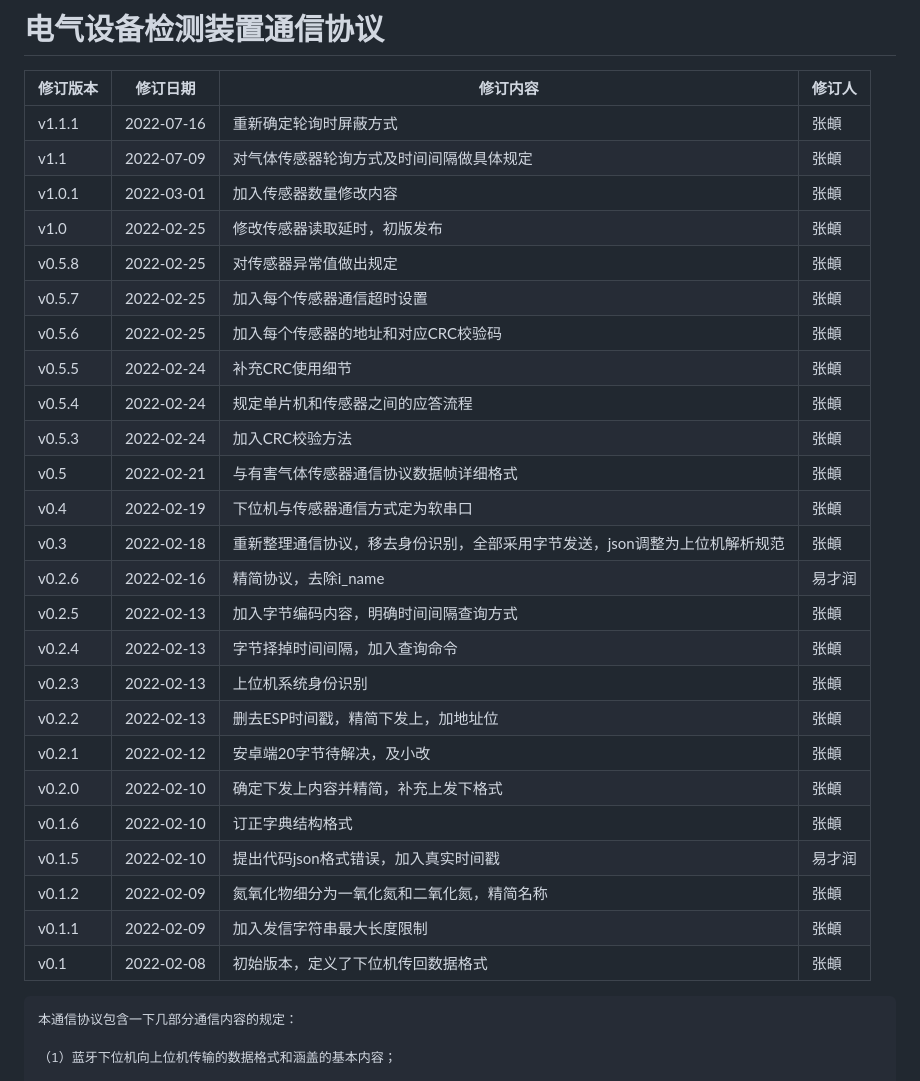
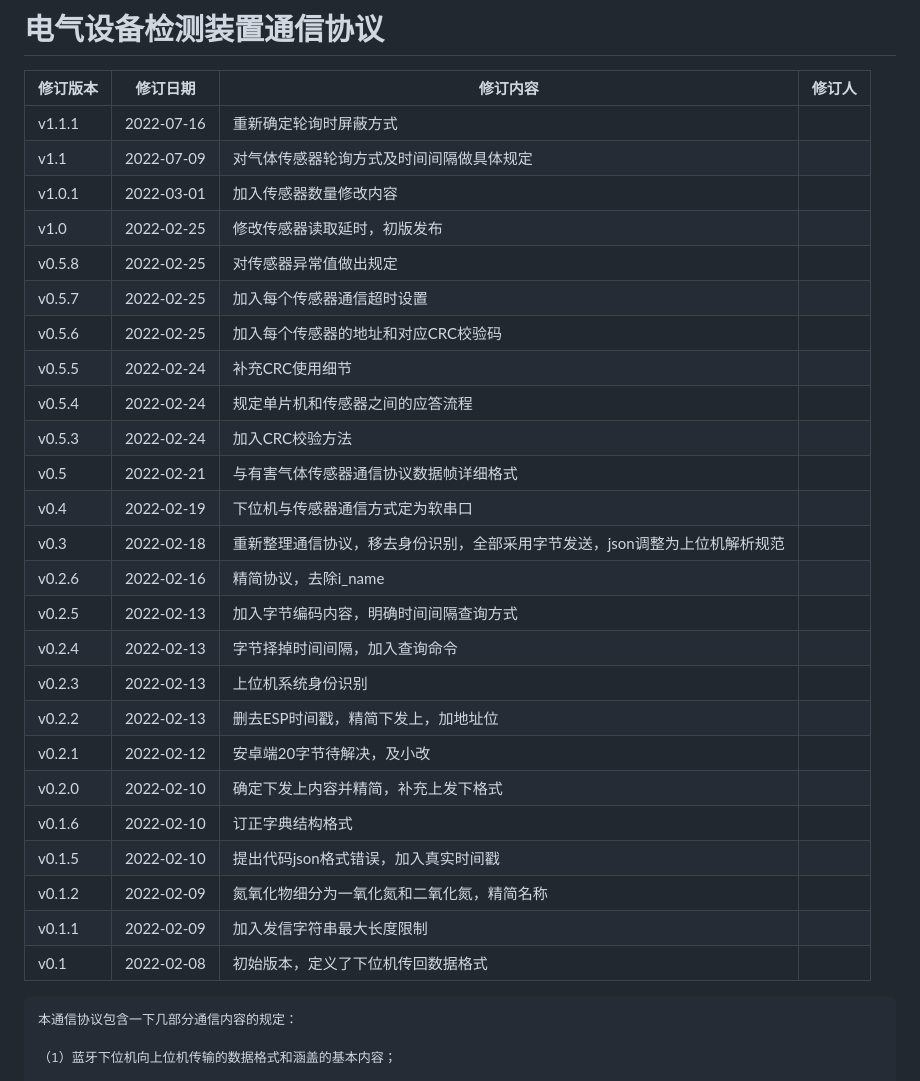
Before and after one commit to PandoraV/bluetooth-mesh, a Markdown page: docs/通信协议.md, the part around the change. Rendered like a GitHub page.

Commit message:
Update 通信协议.md
remove private info

```diff
--- a/docs/通信协议.md
+++ b/docs/通信协议.md
@@ -2,31 +2,31 @@
 
 |修订版本|	修订日期    |    修订内容                    |	修订人|
 |  ---  |   ----       |      ---                       |  ---   |
-| v1.1.1  |	2022-07-16 |	重新确定轮询时屏蔽方式   |张頔  |
-| v1.1  |	2022-07-09 |	对气体传感器轮询方式及时间间隔做具体规定   |张頔  |
-| v1.0.1  |	2022-03-01 |	加入传感器数量修改内容   |张頔  |
-| v1.0  |	2022-02-25 |	修改传感器读取延时，初版发布   |张頔  |
-| v0.5.8  |	2022-02-25 |	对传感器异常值做出规定   |张頔  |
-| v0.5.7  |	2022-02-25 |	加入每个传感器通信超时设置   |张頔  |
-| v0.5.6  |	2022-02-25 |	加入每个传感器的地址和对应CRC校验码   |张頔  |
-| v0.5.5  |	2022-02-24 |	补充CRC使用细节                |张頔  |
-| v0.5.4  |	2022-02-24 |	规定单片机和传感器之间的应答流程 |张頔  |
-| v0.5.3  |	2022-02-24 |	加入CRC校验方法                |张頔  |
-| v0.5  |	2022-02-21 |	与有害气体传感器通信协议数据帧详细格式|张頔  |
-| v0.4  |	2022-02-19 |	下位机与传感器通信方式定为软串口|张頔  |
-| v0.3  |	2022-02-18 |	重新整理通信协议，移去身份识别，全部采用字节发送，json调整为上位机解析规范|张頔  |
-| v0.2.6  |	2022-02-16 |	精简协议，去除i_name            |易才润|
-| v0.2.5  |	2022-02-13 |	加入字节编码内容，明确时间间隔查询方式  |张頔|
-| v0.2.4  |	2022-02-13 |	字节择掉时间间隔，加入查询命令  |张頔|
-| v0.2.3  |	2022-02-13 |	上位机系统身份识别  |张頔|
-| v0.2.2  |	2022-02-13 |	删去ESP时间戳，精简下发上，加地址位  |张頔|
-| v0.2.1  |	2022-02-12 |	安卓端20字节待解决，及小改  |张頔|
-| v0.2.0  |	2022-02-10 |	确定下发上内容并精简，补充上发下格式     |张頔|
-| v0.1.6  |	2022-02-10 |	订正字典结构格式            	        |张頔|
-| v0.1.5  |	2022-02-10 |	提出代码json格式错误，加入真实时间戳	|易才润|
-| v0.1.2  |	2022-02-09 |	氮氧化物细分为一氧化氮和二氧化氮，精简名称	|张頔|
-| v0.1.1  |	2022-02-09 |	加入发信字符串最大长度限制	|张頔|
-| v0.1  |	2022-02-08 |	初始版本，定义了下位机传回数据格式	|张頔|
+| v1.1.1  |	2022-07-16 |	重新确定轮询时屏蔽方式   |  |
+| v1.1  |	2022-07-09 |	对气体传感器轮询方式及时间间隔做具体规定   |  |
+| v1.0.1  |	2022-03-01 |	加入传感器数量修改内容   |  |
+| v1.0  |	2022-02-25 |	修改传感器读取延时，初版发布   |  |
+| v0.5.8  |	2022-02-25 |	对传感器异常值做出规定   |  |
+| v0.5.7  |	2022-02-25 |	加入每个传感器通信超时设置   |  |
+| v0.5.6  |	2022-02-25 |	加入每个传感器的地址和对应CRC校验码   |  |
+| v0.5.5  |	2022-02-24 |	补充CRC使用细节                |  |
+| v0.5.4  |	2022-02-24 |	规定单片机和传感器之间的应答流程 |  |
+| v0.5.3  |	2022-02-24 |	加入CRC校验方法                |  |
+| v0.5  |	2022-02-21 |	与有害气体传感器通信协议数据帧详细格式|  |
+| v0.4  |	2022-02-19 |	下位机与传感器通信方式定为软串口|  |
+| v0.3  |	2022-02-18 |	重新整理通信协议，移去身份识别，全部采用字节发送，json调整为上位机解析规范|  |
+| v0.2.6  |	2022-02-16 |	精简协议，去除i_name            ||
+| v0.2.5  |	2022-02-13 |	加入字节编码内容，明确时间间隔查询方式  ||
+| v0.2.4  |	2022-02-13 |	字节择掉时间间隔，加入查询命令  ||
+| v0.2.3  |	2022-02-13 |	上位机系统身份识别  ||
+| v0.2.2  |	2022-02-13 |	删去ESP时间戳，精简下发上，加地址位  ||
+| v0.2.1  |	2022-02-12 |	安卓端20字节待解决，及小改  ||
+| v0.2.0  |	2022-02-10 |	确定下发上内容并精简，补充上发下格式     ||
+| v0.1.6  |	2022-02-10 |	订正字典结构格式            	        ||
+| v0.1.5  |	2022-02-10 |	提出代码json格式错误，加入真实时间戳	||
+| v0.1.2  |	2022-02-09 |	氮氧化物细分为一氧化氮和二氧化氮，精简名称	||
+| v0.1.1  |	2022-02-09 |	加入发信字符串最大长度限制	||
+| v0.1  |	2022-02-08 |	初始版本，定义了下位机传回数据格式	||
 
     本通信协议包含一下几部分通信内容的规定：
 
```
